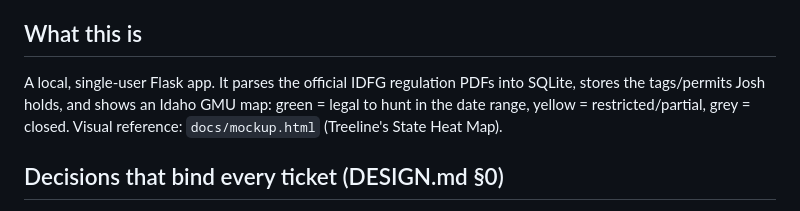
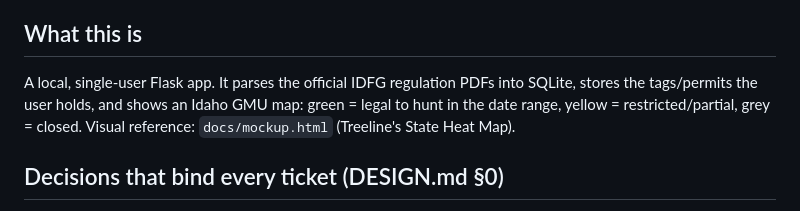
Before and after one commit to joshualaney23/Idaho-Hunt-Planner, a Markdown page: docs/AGENT_CONTEXT.md, the part around the change. GitHub-like rendering.

Commit message:
Removed personalized noun

```diff
--- a/docs/AGENT_CONTEXT.md
+++ b/docs/AGENT_CONTEXT.md
@@ -5,7 +5,7 @@ Read this first on every ticket, then the ticket, then **only the DESIGN.md sect
 This file holds what *every* ticket needs and what is expensive to look up. It is deliberately not an API reference: for signatures and shapes, open the module — faster, and never stale. **If this file disagrees with the repo, the repo wins; fix the file in your PR.**
 
 ## What this is
-A local, single-user Flask app. It parses the official IDFG regulation PDFs into SQLite, stores the tags/permits Josh holds, and shows an Idaho GMU map: green = legal to hunt in the date range, yellow = restricted/partial, grey = closed. Visual reference: `docs/mockup.html` (Treeline's State Heat Map).
+A local, single-user Flask app. It parses the official IDFG regulation PDFs into SQLite, stores the tags/permits the user holds, and shows an Idaho GMU map: green = legal to hunt in the date range, yellow = restricted/partial, grey = closed. Visual reference: `docs/mockup.html` (Treeline's State Heat Map).
 
 ## Decisions that bind every ticket (DESIGN.md §0)
 - **D1** Residents only. No nonresident rules, fees, or quotas in the UI.
```
